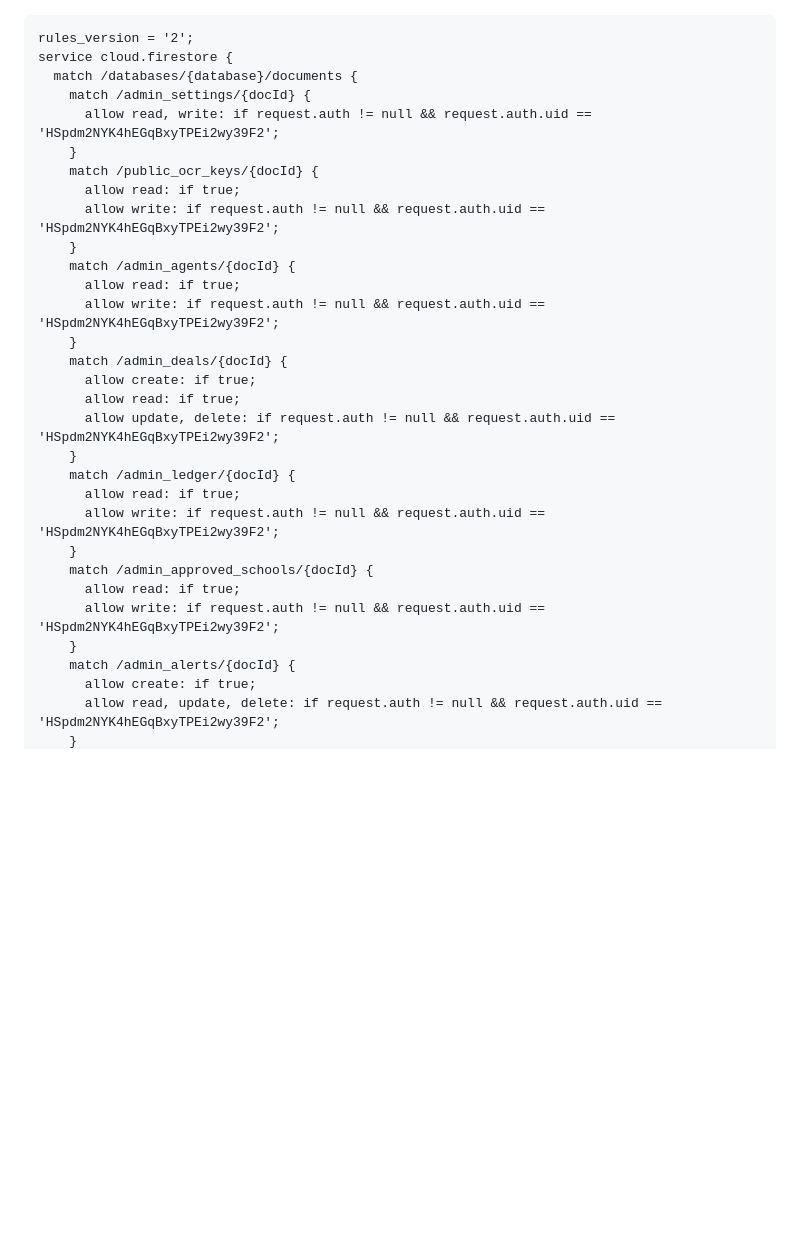
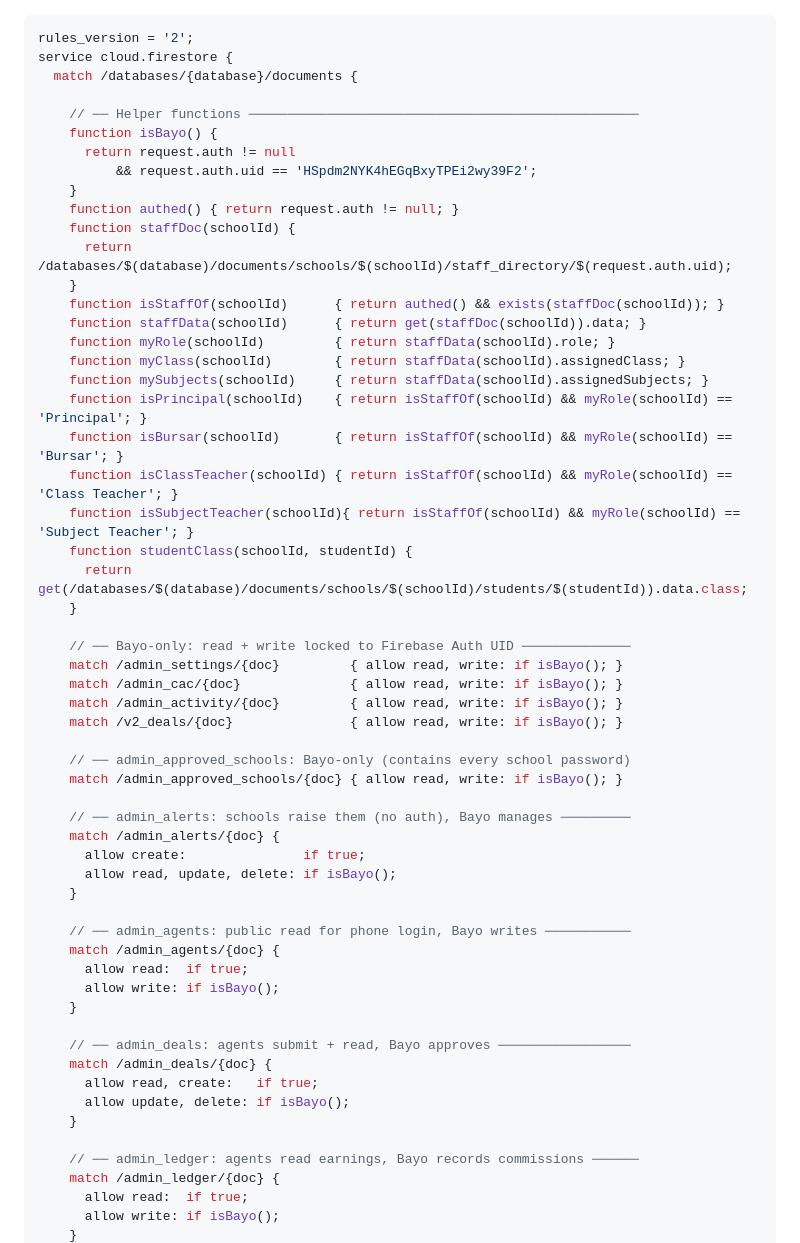
Before and after one commit to KobOmoba/bloom-agent, a Markdown page: README.md, the part around one of its changes. GitHub-like rendering; blank space fills up the shorter version.

Commit message:
docs: update Firestore rules to v2 — admin collections locked to Bayo UID

````diff
--- a/README.md
+++ b/README.md
@@ -289,33 +289,60 @@ If you are about to write something in a repo README that belongs in this file,
 
-```
+```javascript
 rules_version = '2';
 service cloud.firestore {
   match /databases/{database}/documents {
-    match /admin_settings/{docId} {
-      allow read, write: if request.auth != null && request.auth.uid == 'HSpdm2NYK4hEGqBxyTPEi2wy39F2';
+
+    // ── Helper functions ──────────────────────────────────────────────────
+    function isBayo() {
+      return request.auth != null
+          && request.auth.uid == 'HSpdm2NYK4hEGqBxyTPEi2wy39F2';
     }
-    match /public_ocr_keys/{docId} {
-      allow read: if true;
-      allow write: if request.auth != null && request.auth.uid == 'HSpdm2NYK4hEGqBxyTPEi2wy39F2';
+    function authed() { return request.auth != null; }
+    function staffDoc(schoolId) {
+      return /databases/$(database)/documents/schools/$(schoolId)/staff_directory/$(request.auth.uid);
     }
-    match /admin_agents/{docId} {
-      allow read: if true;
-      allow write: if request.auth != null && request.auth.uid == 'HSpdm2NYK4hEGqBxyTPEi2wy39F2';
+    function isStaffOf(schoolId)      { return authed() && exists(staffDoc(schoolId)); }
+    function staffData(schoolId)      { return get(staffDoc(schoolId)).data; }
+    function myRole(schoolId)         { return staffData(schoolId).role; }
+    function myClass(schoolId)        { return staffData(schoolId).assignedClass; }
+    function mySubjects(schoolId)     { return staffData(schoolId).assignedSubjects; }
+    function isPrincipal(schoolId)    { return isStaffOf(schoolId) && myRole(schoolId) == 'Principal'; }
+    function isBursar(schoolId)       { return isStaffOf(schoolId) && myRole(schoolId) == 'Bursar'; }
+    function isClassTeacher(schoolId) { return isStaffOf(schoolId) && myRole(schoolId) == 'Class Teacher'; }
+    function isSubjectTeacher(schoolId){ return isStaffOf(schoolId) && myRole(schoolId) == 'Subject Teacher'; }
+    function studentClass(schoolId, studentId) {
+      return get(/databases/$(database)/documents/schools/$(schoolId)/students/$(studentId)).data.class;
     }
-    match /admin_deals/{docId} {
-      allow create: if true;
-      allow read: if true;
-      allow update, delete: if request.auth != null && request.auth.uid == 'HSpdm2NYK4hEGqBxyTPEi2wy39F2';
+
+    // ── Bayo-only: read + write locked to Firebase Auth UID ──────────────
+    match /admin_settings/{doc}         { allow read, write: if isBayo(); }
+    match /admin_cac/{doc}              { allow read, write: if isBayo(); }
+    match /admin_activity/{doc}         { allow read, write: if isBayo(); }
+    match /v2_deals/{doc}               { allow read, write: if isBayo(); }
+
+    // ── admin_approved_schools: Bayo-only (contains every school password)
+    match /admin_approved_schools/{doc} { allow read, write: if isBayo(); }
+
+    // ── admin_alerts: schools raise them (no auth), Bayo manages ─────────
+    match /admin_alerts/{doc} {
+      allow create:               if true;
+      allow read, update, delete: if isBayo();
     }
-    match /admin_ledger/{docId} {
-      allow read: if true;
-      allow write: if request.auth != null && request.auth.uid == 'HSpdm2NYK4hEGqBxyTPEi2wy39F2';
+
+    // ── admin_agents: public read for phone login, Bayo writes ───────────
+    match /admin_agents/{doc} {
+      allow read:  if true;
+      allow write: if isBayo();
     }
-    match /admin_approved_schools/{docId} {
-      allow read: if true;
-      allow write: if request.auth != null && request.auth.uid == 'HSpdm2NYK4hEGqBxyTPEi2wy39F2';
+
+    // ── admin_deals: agents submit + read, Bayo approves ─────────────────
+    match /admin_deals/{doc} {
+      allow read, create:   if true;
+      allow update, delete: if isBayo();
     }
-    match /admin_alerts/{docId} {
-      allow create: if true;
-      allow read, update, delete: if request.auth != null && request.auth.uid == 'HSpdm2NYK4hEGqBxyTPEi2wy39F2';
+
+    // ── admin_ledger: agents read earnings, Bayo records commissions ──────
+    match /admin_ledger/{doc} {
+      allow read:  if true;
+      allow write: if isBayo();
     }
````
Also changed, not shown: other parts of README.md (+61 -5 lines).
